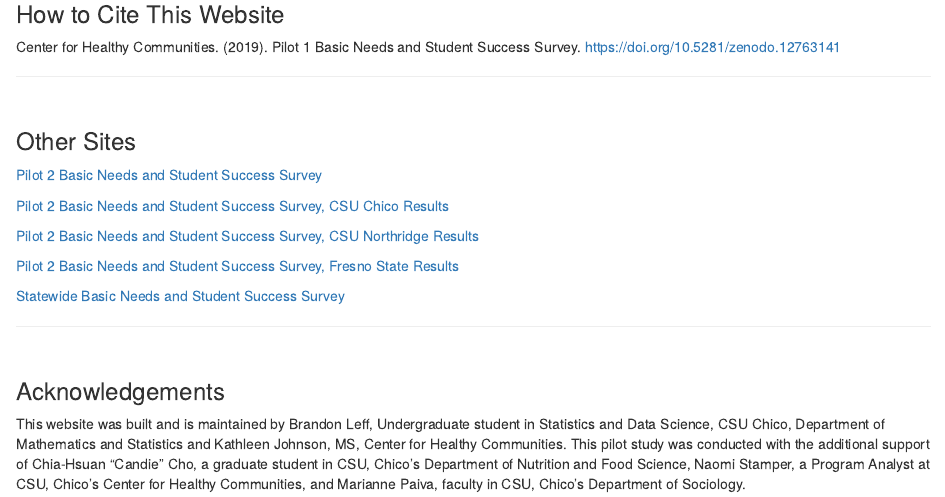
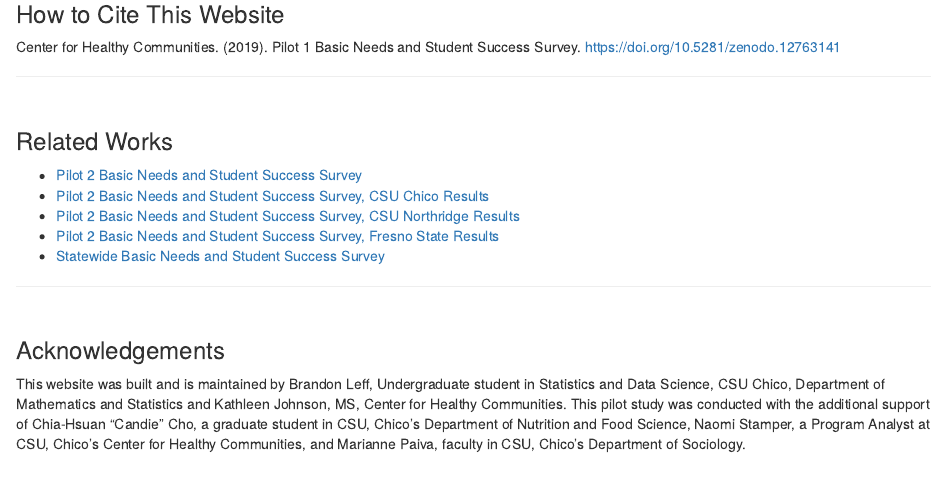
Before and after one commit to ChicoCalFresh/BNS-Pilot1-website, an R Markdown document (index.Rmd): the page in a window 1100 px wide, from 820 px down. The pictures show the output file index.html that the author committed with the source, opened offline; library style sheets and scripts come from the installed R packages.

Commit message:
changed other sites to related works and made into bullets

```diff
--- a/index.Rmd
+++ b/index.Rmd
@@ -46,17 +46,13 @@
 
 <br />
 
-### Other Sites
+### Related Works
 
-[Pilot 2 Basic Needs and Student Success Survey](https://chicocalfresh.github.io/bns-pilot2-website/index.html)
-
-[Pilot 2 Basic Needs and Student Success Survey, CSU Chico Results](https://chicocalfresh.github.io/bns-pilot2-chico/)
-
-[Pilot 2 Basic Needs and Student Success Survey, CSU Northridge Results](https://chicocalfresh.github.io/bns-pilot2-csun/)
-
-[Pilot 2 Basic Needs and Student Success Survey, Fresno State Results](https://chicocalfresh.github.io/bns-pilot2-fresno/)
-
-[Statewide Basic Needs and Student Success Survey](https://chicocalfresh.github.io/BNS3_Statewide_Summary/)
+* [Pilot 2 Basic Needs and Student Success Survey](https://chicocalfresh.github.io/bns-pilot2-website/index.html)
+* [Pilot 2 Basic Needs and Student Success Survey, CSU Chico Results](https://chicocalfresh.github.io/bns-pilot2-chico/)
+* [Pilot 2 Basic Needs and Student Success Survey, CSU Northridge Results](https://chicocalfresh.github.io/bns-pilot2-csun/)
+* [Pilot 2 Basic Needs and Student Success Survey, Fresno State Results](https://chicocalfresh.github.io/bns-pilot2-fresno/)
+* [Statewide Basic Needs and Student Success Survey](https://chicocalfresh.github.io/BNS3_Statewide_Summary/)
 
 ---
 
```
Also changed, not shown: index.html.
